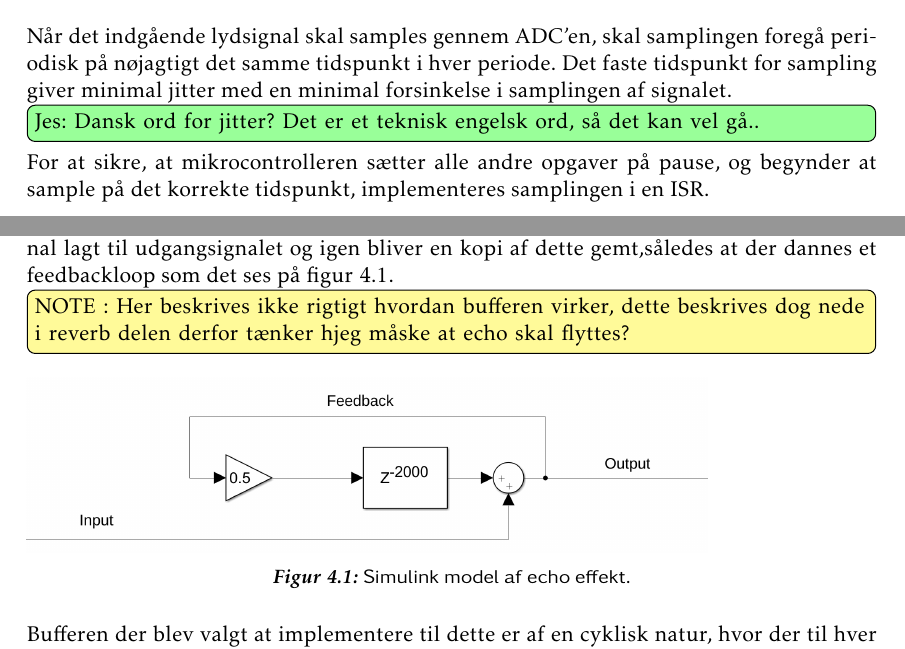
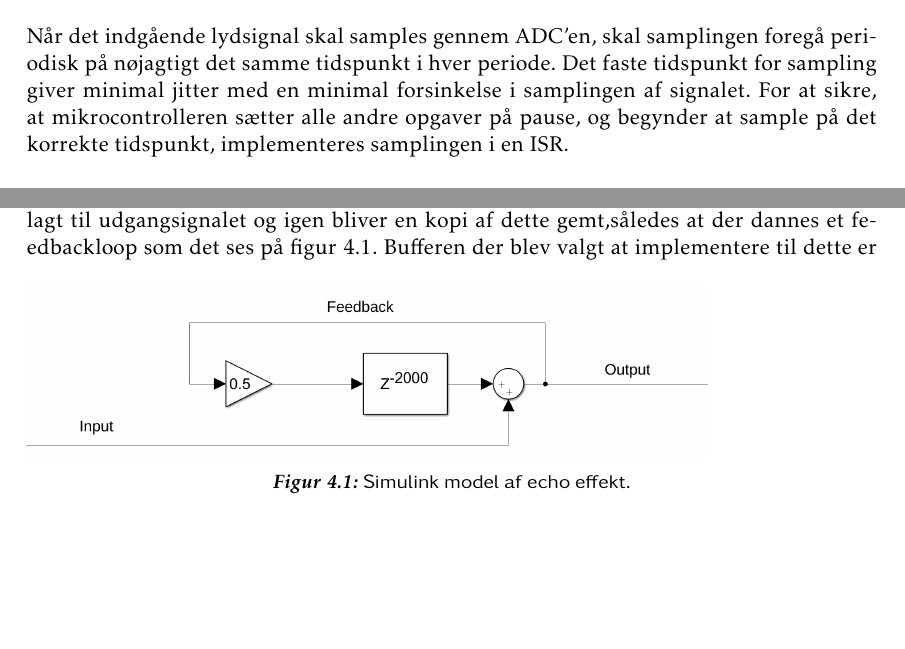
Before and after one commit to jorn/F18.GR3, a LaTeX book (rapport.tex, which reads section/dsp.tex, section/mcu.tex): two parts of pages 25 and 31 of 51, joined at a grey line, cut so that both start at the same text, the shorter picture padded with empty space. Compiled offline with pdfLaTeX.

Commit message:
Flere noter fjernet

```diff
--- a/section/dsp.tex
+++ b/section/dsp.tex
@@ -10,7 +10,7 @@ Ved et echo reflekteres lydbølgen oftest tilbage til kilden relativt få gange
 \section{Implementering af echo effektmodul}
 Vi ønsker at implementere en echo effekt der virker real time på microcontrolleren , således at der kan føres et lydsignal ind, og der med det samme kommer et modificeret lydsignal ud.
 Dette gøres ved at gemme en dæmpet kopi af outputsignalet i en buffer og efter en valgt forsinkelse, i form af et bestemt antal samples, bliver dette gemte signal lagt til udgangsignalet og igen bliver en kopi af dette gemt,således at der dannes et feedbackloop som det ses på figur \ref{fig:echo_simulink}.
-\note{Her beskrives ikke rigtigt hvordan bufferen virker, dette beskrives dog nede i reverb delen derfor tænker hjeg måske at echo skal flyttes?}
+%\note{Her beskrives ikke rigtigt hvordan bufferen virker, dette beskrives dog nede i reverb delen derfor tænker hjeg måske at echo skal flyttes?}
 \begin{figure}[h]
 	\includegraphics[width=0.8\linewidth]{./billeder/Echo_simulink.png}
 	\caption{Simulink model af echo effekt.}
--- a/section/mcu.tex
+++ b/section/mcu.tex
@@ -90,7 +90,7 @@ ARM Cortex-M4 tilbyder otte interrupt prioriteter.
 
 Når det indgående lydsignal skal samples gennem ADC'en, skal samplingen foregå periodisk på nøjagtigt det samme tidspunkt i hver periode.
 Det faste tidspunkt for sampling giver minimal jitter med en minimal forsinkelse i samplingen af signalet.
-\husk{Jes}{Dansk ord for jitter? Det er et teknisk engelsk ord, så det kan vel gå.. }
+%\husk{Jes}{Dansk ord for jitter? Det er et teknisk engelsk ord, så det kan vel gå.. }
 For at sikre, at mikrocontrolleren sætter alle andre opgaver på pause, og begynder at sample på det korrekte tidspunkt, implementeres samplingen i en ISR.
 
 \subsection{Implementering af interrupt-styring med timer}
```
Also changed, not shown: section/mcu.tex (2 more changed lines).
